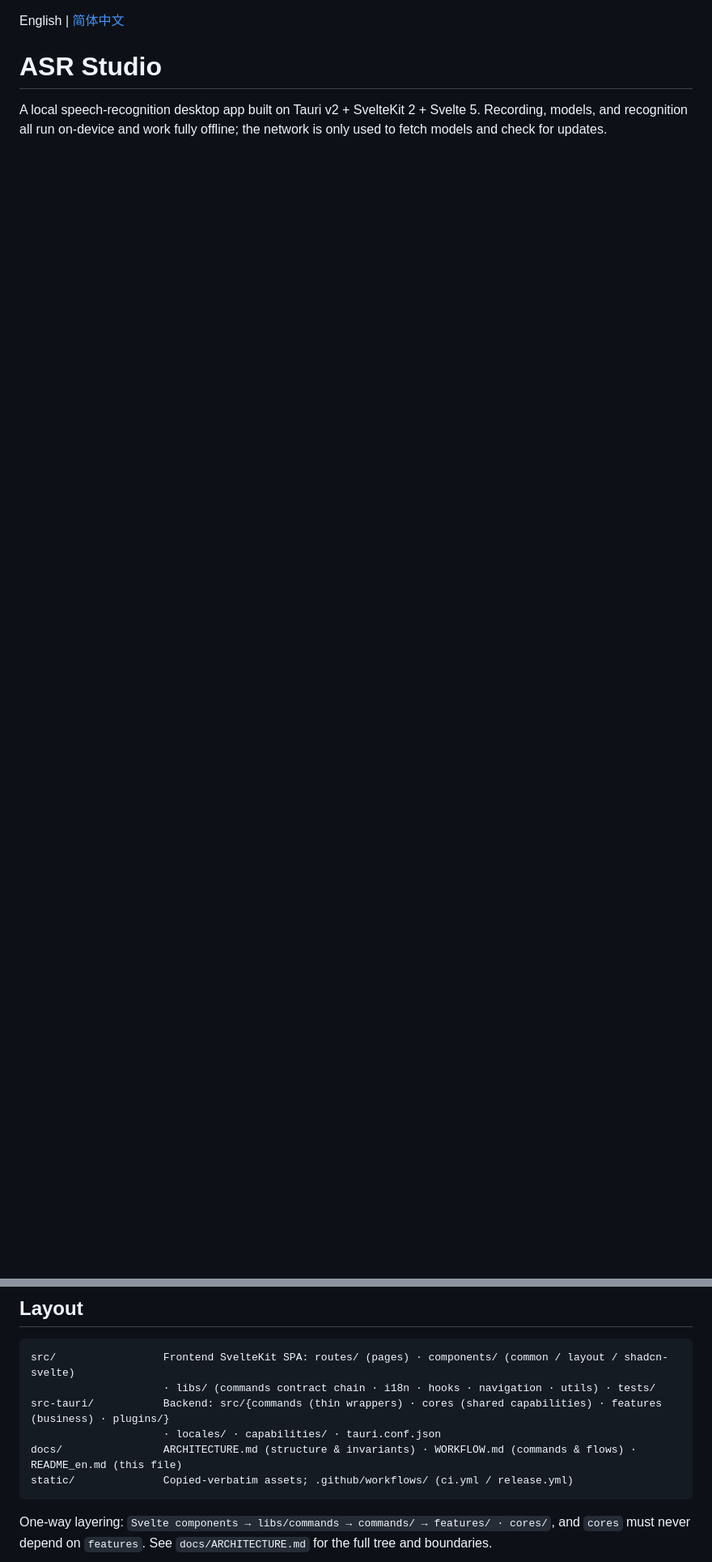
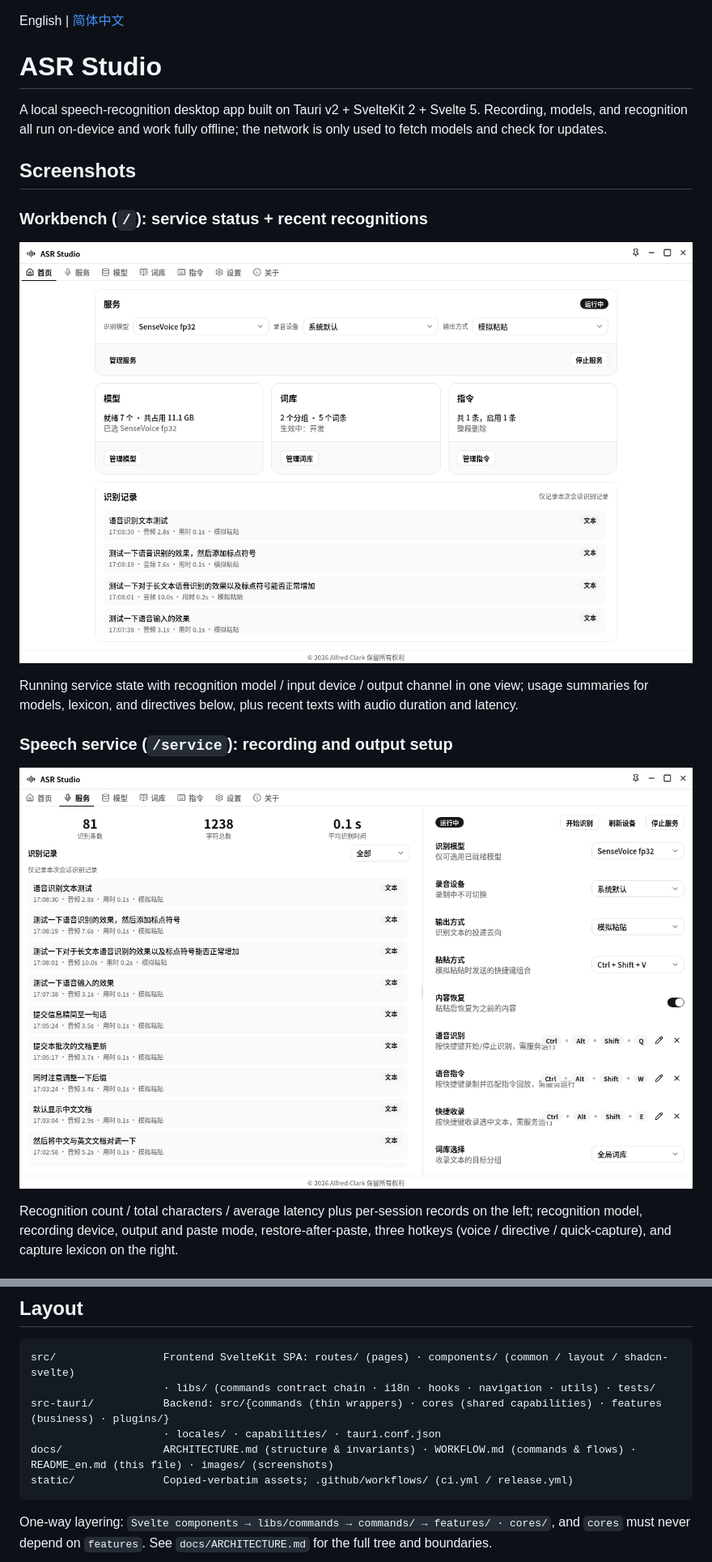
Before and after one commit to AlfredClark/asr-studio-desktop, a Markdown page: docs/README_en.md, 2 parts joined by grey strips. Shown at 81% size. Drawn GitHub-style; pictures changed too: docs/images/home.png (added), docs/images/service.png (added); blank space fills up the shorter version.

````diff
--- a/docs/README_en.md
+++ b/docs/README_en.md
@@ -3,3 +3,18 @@ English | [简体中文](../README.md)
 # ASR Studio
 
 A local speech-recognition desktop app built on Tauri v2 + SvelteKit 2 + Svelte 5. Recording, models, and recognition all run on-device and work fully offline; the network is only used to fetch models and check for updates.
+
+## Screenshots
+
+### Workbench (`/`): service status + recent recognitions
+
+![Workbench](images/home.png)
+
+Running service state with recognition model / input device / output channel in one view; usage summaries for models, lexicon, and directives below, plus recent texts with audio duration and latency.
+
+### Speech service (`/service`): recording and output setup
+
+![Speech service](images/service.png)
+
+Recognition count / total characters / average latency plus per-session records on the left; recognition model, recording device, output and paste mode, restore-after-paste, three hotkeys (voice / directive / quick-capture), and capture lexicon on the right.
+
@@ -62,7 +94,7 @@ src/                 Frontend SvelteKit SPA: routes/ (pages) · components/ (com
                      · libs/ (commands contract chain · i18n · hooks · navigation · utils) · tests/
 src-tauri/           Backend: src/{commands (thin wrappers) · cores (shared capabilities) · features (business) · plugins/}
                      · locales/ · capabilities/ · tauri.conf.json
-docs/                ARCHITECTURE.md (structure & invariants) · WORKFLOW.md (commands & flows) · README_en.md (this file)
+docs/                ARCHITECTURE.md (structure & invariants) · WORKFLOW.md (commands & flows) · README_en.md (this file) · images/ (screenshots)
 static/              Copied-verbatim assets; .github/workflows/ (ci.yml / release.yml)
 ```
 
````
Also changed, not shown: other parts of docs/README_en.md (+17 -0 lines), README.md (+33 -1 lines), docs/images/directives.png (added), docs/images/lexicon.png (added), docs/images/models.png (added).
